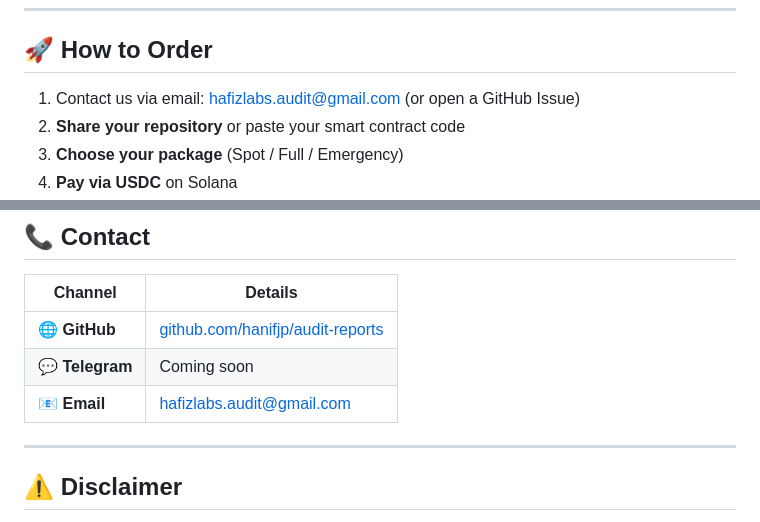
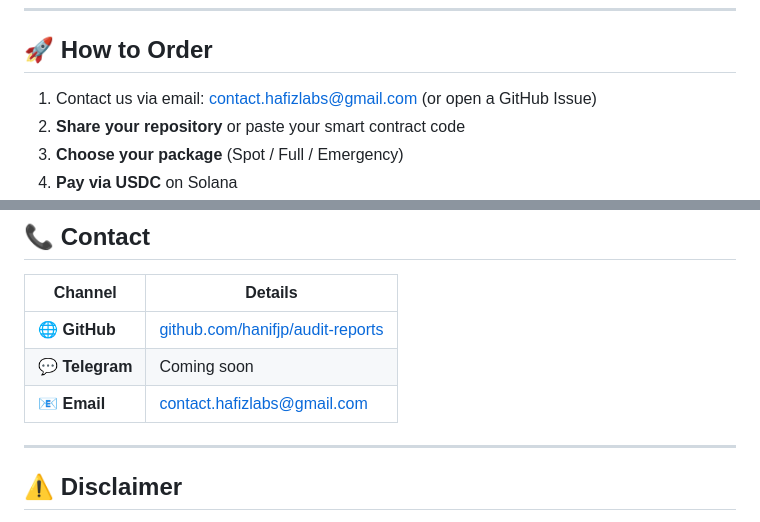
Before and after one commit to hanifjp/audit-reports, a Markdown page: README.md, 2 parts joined by grey strips. GitHub-like rendering.

Commit message:
docs: revert contact email to contact.hafizlabs@gmail.com
Correcting the prior email change (8f3e59b): the monitored inbox is
contact.hafizlabs@gmail.com, not hafizlabs.audit@gmail.com. Restores it
in both the "How to Order" and "Contact" sections.

Co-Authored-By: Claude Opus 4.8 <noreply@anthropic.com>

```diff
--- a/README.md
+++ b/README.md
@@ -114,7 +114,7 @@ Every Hafiz Labs audit report includes:
 
 ## 🚀 How to Order
 
-1. Contact us via email: hafizlabs.audit@gmail.com (or open a GitHub Issue)
+1. Contact us via email: contact.hafizlabs@gmail.com (or open a GitHub Issue)
 2. **Share your repository** or paste your smart contract code
 3. **Choose your package** (Spot / Full / Emergency)
 4. **Pay via USDC** on Solana
@@ -139,7 +139,7 @@ Every Hafiz Labs audit report includes:
 |---------|---------|
 | 🌐 **GitHub** | [github.com/hanifjp/audit-reports](https://github.com/hanifjp/audit-reports) |
 | 💬 **Telegram** | Coming soon |
-| 📧 **Email** | hafizlabs.audit@gmail.com |
+| 📧 **Email** | contact.hafizlabs@gmail.com |
 
 ---
 
```
